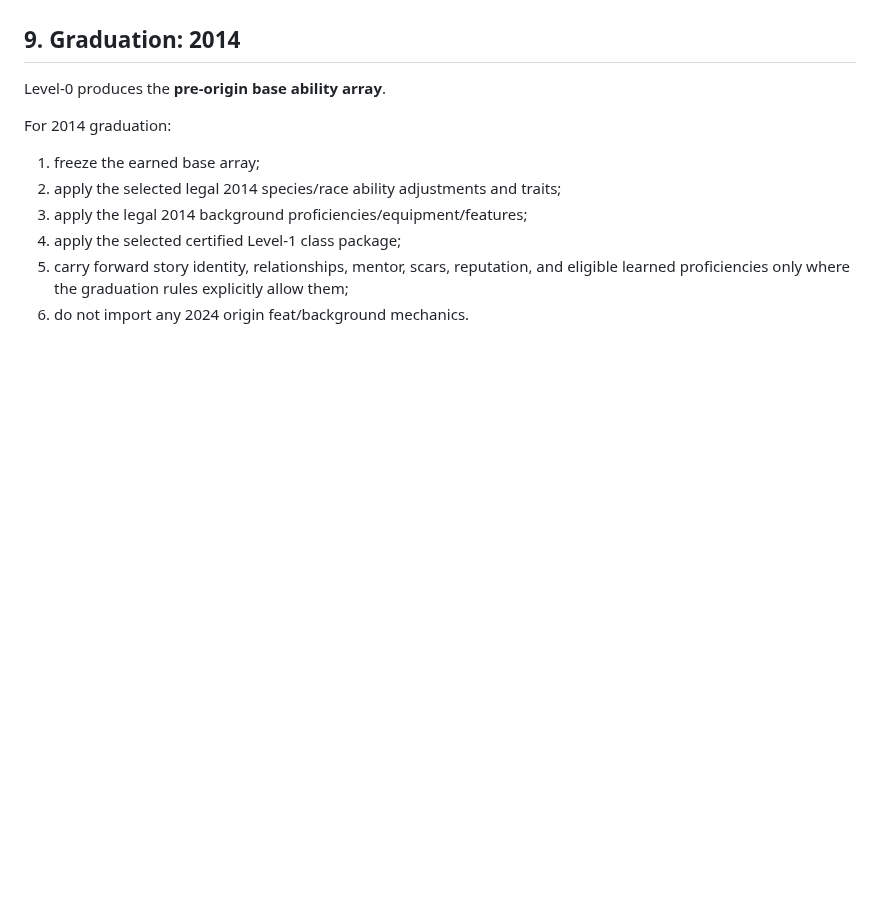
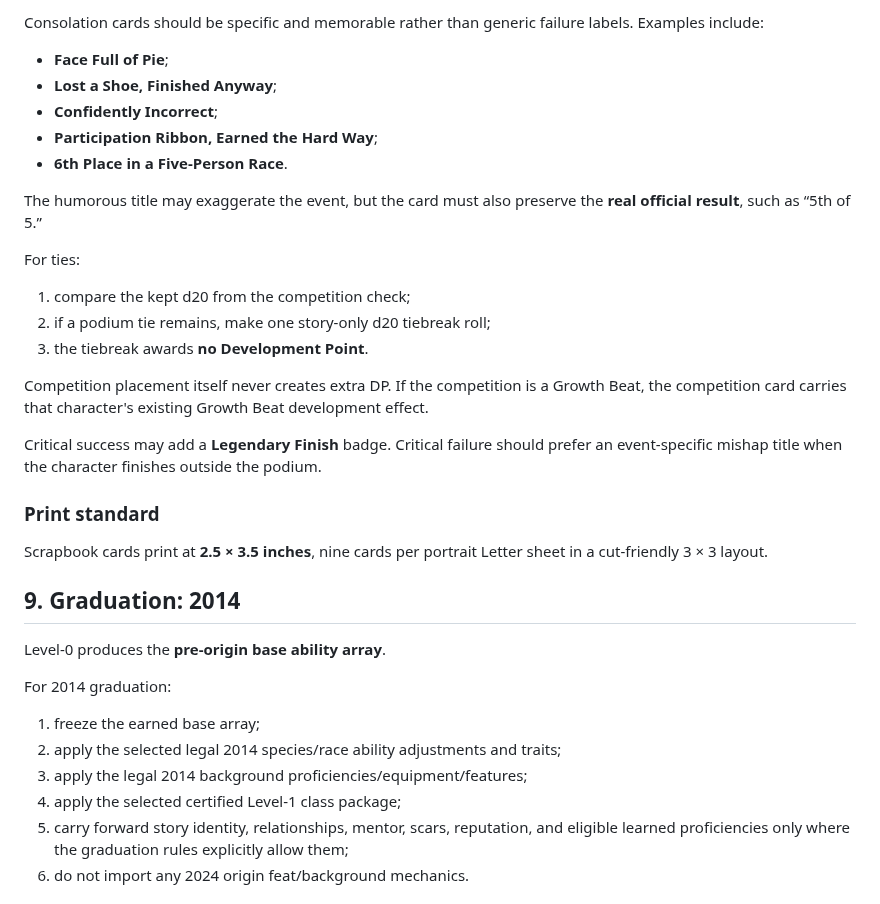
Before and after one commit to cbw29512/oneshot-forge, a Markdown page: docs/ZERO_TO_HERO_STANDARD.md, the part around one of its changes. Rendered like a GitHub page; blank space fills up the shorter version.

```diff
--- a/docs/ZERO_TO_HERO_STANDARD.md
+++ b/docs/ZERO_TO_HERO_STANDARD.md
@@ -309,3 +365,25 @@ These are ordinary-life prompts, not extra Development Opportunities. They exist
+Consolation cards should be specific and memorable rather than generic failure labels. Examples include:
+- **Face Full of Pie**;
+- **Lost a Shoe, Finished Anyway**;
+- **Confidently Incorrect**;
+- **Participation Ribbon, Earned the Hard Way**;
+- **6th Place in a Five-Person Race**.
+
+The humorous title may exaggerate the event, but the card must also preserve the **real official result**, such as “5th of 5.”
+
+For ties:
+1. compare the kept d20 from the competition check;
+2. if a podium tie remains, make one story-only d20 tiebreak roll;
+3. the tiebreak awards **no Development Point**.
+
+Competition placement itself never creates extra DP. If the competition is a Growth Beat, the competition card carries that character's existing Growth Beat development effect.
+
+Critical success may add a **Legendary Finish** badge. Critical failure should prefer an event-specific mishap title when the character finishes outside the podium.
+
+### Print standard
+
+Scrapbook cards print at **2.5 × 3.5 inches**, nine cards per portrait Letter sheet in a cut-friendly 3 × 3 layout.
+
 ## 9. Graduation: 2014
 
 Level-0 produces the **pre-origin base ability array**.
```
Also changed, not shown: other parts of docs/ZERO_TO_HERO_STANDARD.md (+56 -0 lines).
